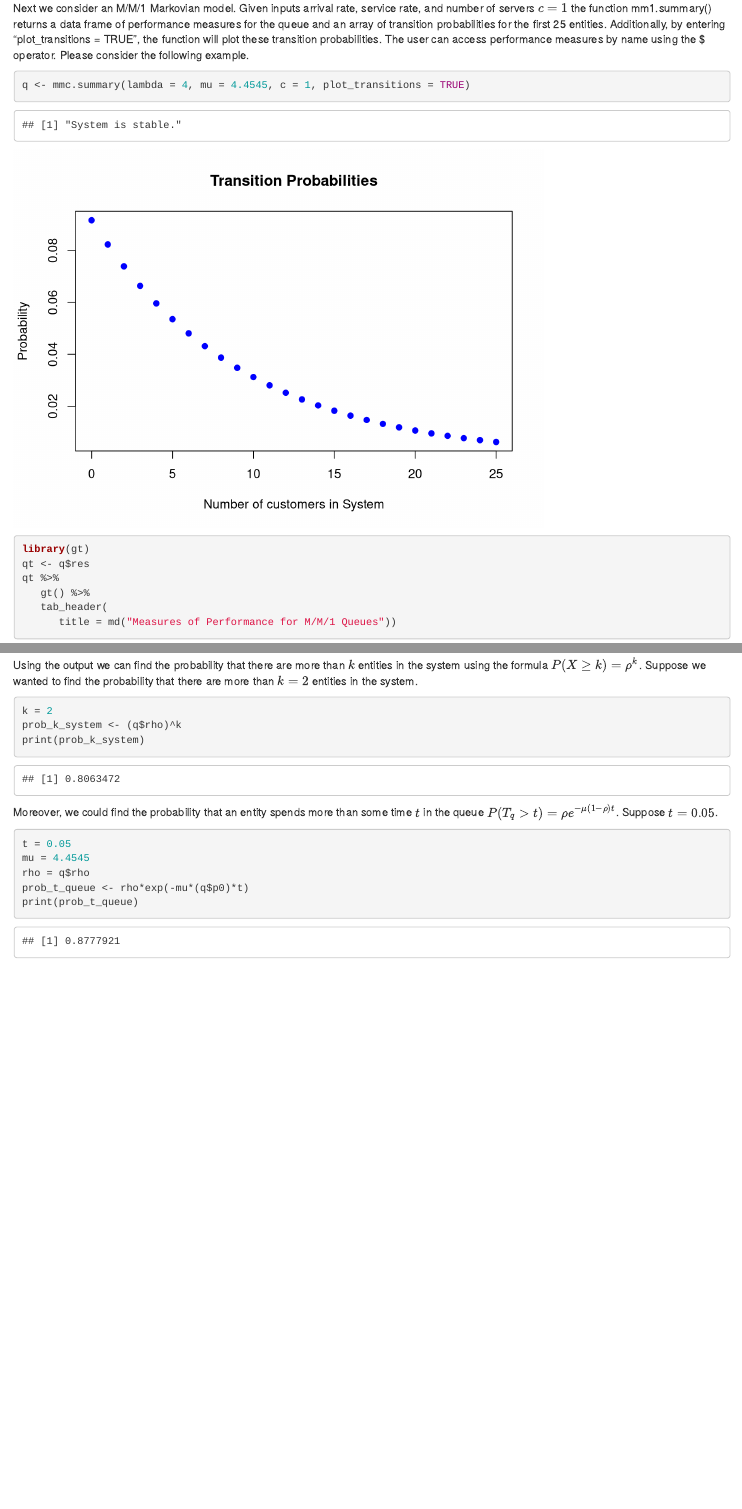
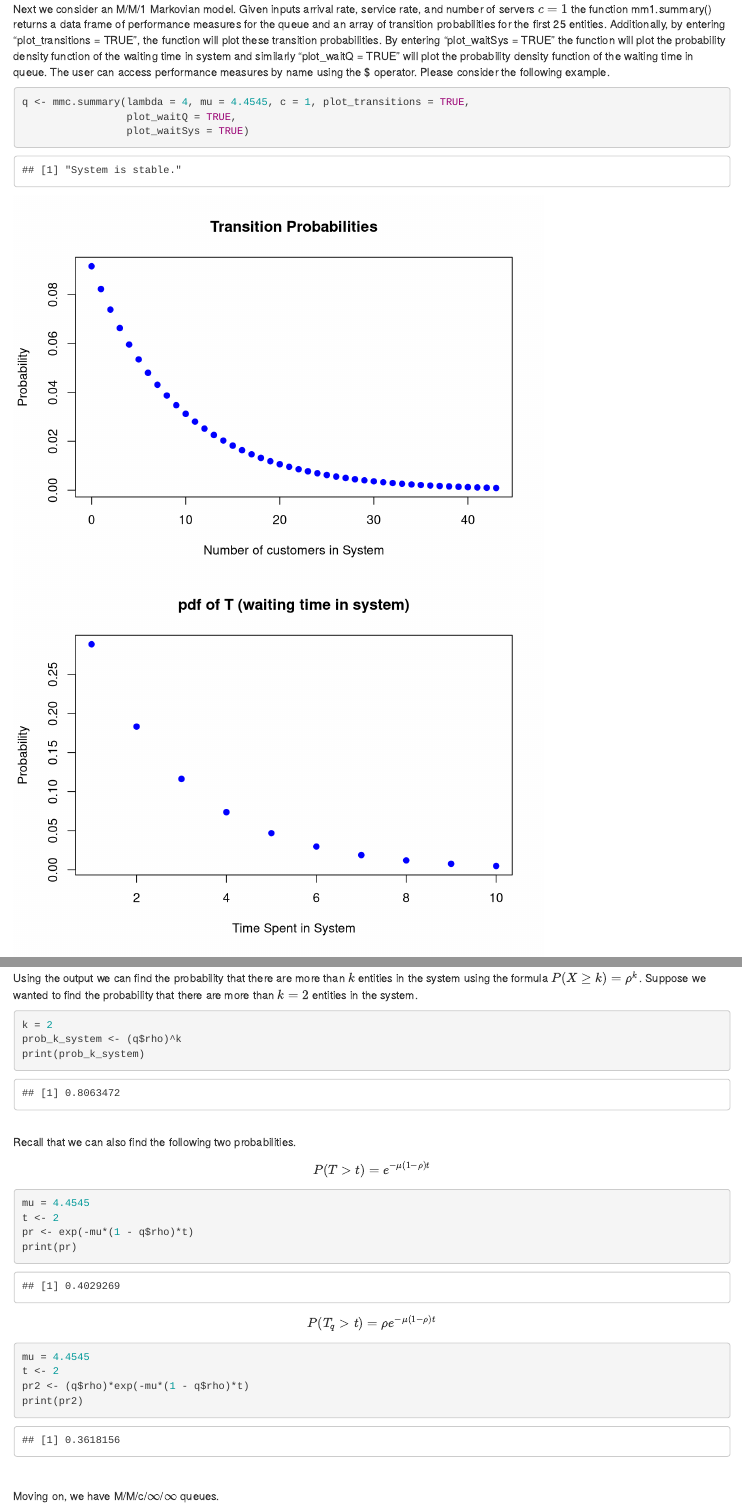
Before and after one commit to shawnhouser/QueueingNetworks, an R Markdown document (QueueingNetworks.Rmd): the page in a window 1100 px wide, from 2340 px down before the commit and from 2390 px down after it, so that both start at the same text, and a second part further down, joined at a grey line. Rendered offline with R 4.5, knitr and Pandoc, with nearby package versions; some code elsewhere in the file could not run offline; common packages that the code uses without loading them are loaded.

Commit message:
Update QueueingNetworks.Rmd

````diff
--- a/QueueingNetworks.Rmd
+++ b/QueueingNetworks.Rmd
@@ -189,22 +188,40 @@ qt2 %>%
 <br />
-Next we consider an M/M/1 Markovian model. Given inputs arrival rate, service rate, and number of servers $c = 1$ the function mm1.summary() returns a data frame of performance measures for the queue and an array of transition probabilities for the first 25 entities. Additionally, by entering "plot_transitions = TRUE", the function will plot these transition probabilities. The user can access performance measures by name using the $ operator. Please consider the following example.
+Next we consider an M/M/1 Markovian model. Given inputs arrival rate, service rate, and number of servers $c = 1$ the function mm1.summary() returns a data frame of performance measures for the queue and an array of transition probabilities for the first 25 entities. Additionally, by entering "plot_transitions = TRUE", the function will plot these transition probabilities. By entering "plot_waitSys = TRUE" the function will plot the probability density function of the waiting time in system and similarly "plot_waitQ = TRUE" will plot the probability density function of the waiting time in queue. The user can access performance measures by name using the $ operator. Please consider the following example.
 
 ```{r mm1summayy, echo=FALSE }
-mmc.summary <- function(lambda, mu, c, plot_transitions = FALSE){
+mmc.summary <- function(lambda, mu, c,
+                        plot_transitions = FALSE,
+                        plot_waitSys = FALSE,
+                        plot_waitQ = FALSE){
    if(c == 1){
       rho = lambda/mu
       if(rho < 1) print("System is stable.")
       else{stop("System is unstable.")
       }
-      p_n = integer(26)
-      for(iter in 1:26){
+      c = 50*rho
+      p_n = integer(c)
+      for(iter in 1:c){
          p_n[iter] = (rho^iter)*(1-rho)
          iter = iter + 1
       }
       if(plot_transitions == TRUE){
-         num_ent = c(0, 1:25)
+         num_ent = c(0, 1:(c-1))
          plot(num_ent, p_n, main="Transition Probabilities",
               xlab="Number of customers in System",
+              ylab="Probability", pch = 19, col = "blue")
+      }
+      t = seq(1, 12*rho, by = 1)
+      waitSys_probabilities = (mu - lambda)*exp(-(mu - lambda)*t)
+      if(plot_waitSys == TRUE){
+         plot(t, waitSys_probabilities, main="pdf of T (waiting time in system)",
+              xlab="Time Spent in System",
+              ylab="Probability", pch = 19, col = "blue")
+      }
+      t = seq(1,12*rho, by = 1)
+      waitQ_probabilities = c(1-rho, (mu*rho*(1-rho))*exp(-mu*(1 - rho)*t))
+      if(plot_waitQ == TRUE){
+         plot(c(0, t), waitQ_probabilities, main= "pdf of T_q (waiting time in queue)",
+              xlab="Time Spent in Queue",
               ylab="Probability", pch = 19, col = "blue")
       }
       L = rho/(1-rho)
@@ -219,17 +236,22 @@ mmc.summary <- function(lambda, mu, c, plot_transitions = FALSE){
                       "Average time in queue", "Average number in system", "Average number in queue")
       res <- data.frame(cbind(rnames, round(rbind(lambda, rho, I, W, W_q, L, L_q), 4)))
       names(res)<- c("Definition", "Result")
-      return(list('transition_prob' = p_n, 'res' = res, 'lambda' = lambda, 'rho' = rho, 'p0' = I, 'W' = W, 'W_q' = W_q, 'L' = L, 'L_q' = L_q))
+      return(list('transition_prob' = p_n, 'res' = res, 'lambda' = lambda,
+                  'rho' = rho, 'p0' = I, 'W' = W, 'W_q' = W_q, 'L' = L, 'L_q' = L_q,
+                  'prob_T' = waitSys_probabilities, 'prob_T_q' = waitQ_probabilities))
    }
    else{
       print("c = ?")
    }
    return(1)
 }
+
 ```
 
 ```{r ex3}
-q <- mmc.summary(lambda = 4, mu = 4.4545, c = 1, plot_transitions = TRUE)
+q <- mmc.summary(lambda = 4, mu = 4.4545, c = 1, plot_transitions = TRUE,
+                 plot_waitQ = TRUE,
+                 plot_waitSys = TRUE)
 
 library(gt)
 qt <- q$res
@@ -248,12 +270,24 @@ prob_k_system <- (q$rho)^k
 print(prob_k_system)
 ```
 
-Moreover, we could find the probability that an entity spends more than some time $t$ in the queue $P(T_{q} > t) = \rho e^{- \mu (1 - \rho)t}$. Suppose $t = 0.05$.
+<br />
+Recall that we can also find the following two probabilities.
+$$P(T > t) = e^{-\mu (1-\rho)t}$$
+```{r ex5}
+mu = 4.4545
+t <- 2
+pr <- exp(-mu*(1 - q$rho)*t)
+print(pr)
+```
 
-```{r ex5}
-t = 0.05
+$$P(T_q > t) = \rho e^{-\mu (1-\rho)t}$$
+```{r ex6}
 mu = 4.4545
-rho = q$rho
-prob_t_queue <- rho*exp(-mu*(q$p0)*t)
-print(prob_t_queue)
+t <- 2
+pr2 <- (q$rho)*exp(-mu*(1 - q$rho)*t)
+print(pr2)
 ```
+
+<br />
+
+Moving on, we have M/M/c/$\infty$/$\infty$ queues.
````
Also changed, not shown: QueueingNetworks.Rmd (5 more changed lines).
